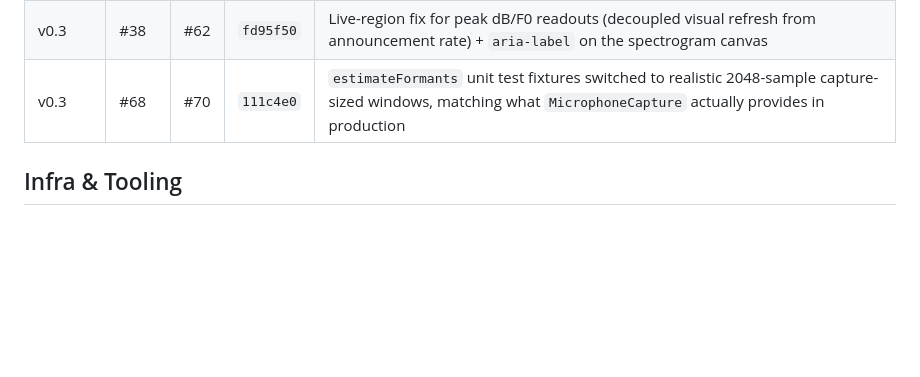
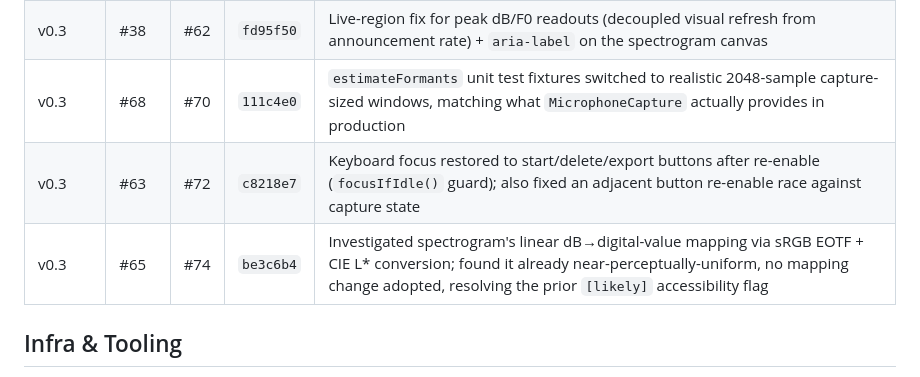
Before and after one commit to lvndrpup/voice-trainer, a Markdown page: docs/ledger.md, the part around the change. Rendered like a GitHub page; blank space fills up the shorter version.

Commit message:
docs: add ledger rows for PR #72 and #74 (#76)

```diff
--- a/docs/ledger.md
+++ b/docs/ledger.md
@@ -74,6 +74,8 @@ can't be part of the PR it's documenting. After a PR merges:
 | v0.3 | #54 | #60 | `b1a20c3` | Calibration wizard accessibility fixes — cancellation/completion focus handling, deferred validity announcements, redo re-announcement, focus-guard for programmatic focus calls |
 | v0.3 | #38 | #62 | `fd95f50` | Live-region fix for peak dB/F0 readouts (decoupled visual refresh from announcement rate) + `aria-label` on the spectrogram canvas |
 | v0.3 | #68 | #70 | `111c4e0` | `estimateFormants` unit test fixtures switched to realistic 2048-sample capture-sized windows, matching what `MicrophoneCapture` actually provides in production |
+| v0.3 | #63 | #72 | `c8218e7` | Keyboard focus restored to start/delete/export buttons after re-enable (`focusIfIdle()` guard); also fixed an adjacent button re-enable race against capture state |
+| v0.3 | #65 | #74 | `be3c6b4` | Investigated spectrogram's linear dB→digital-value mapping via sRGB EOTF + CIE L* conversion; found it already near-perceptually-uniform, no mapping change adopted, resolving the prior `[likely]` accessibility flag |
 
 ## Infra & Tooling
 
```
